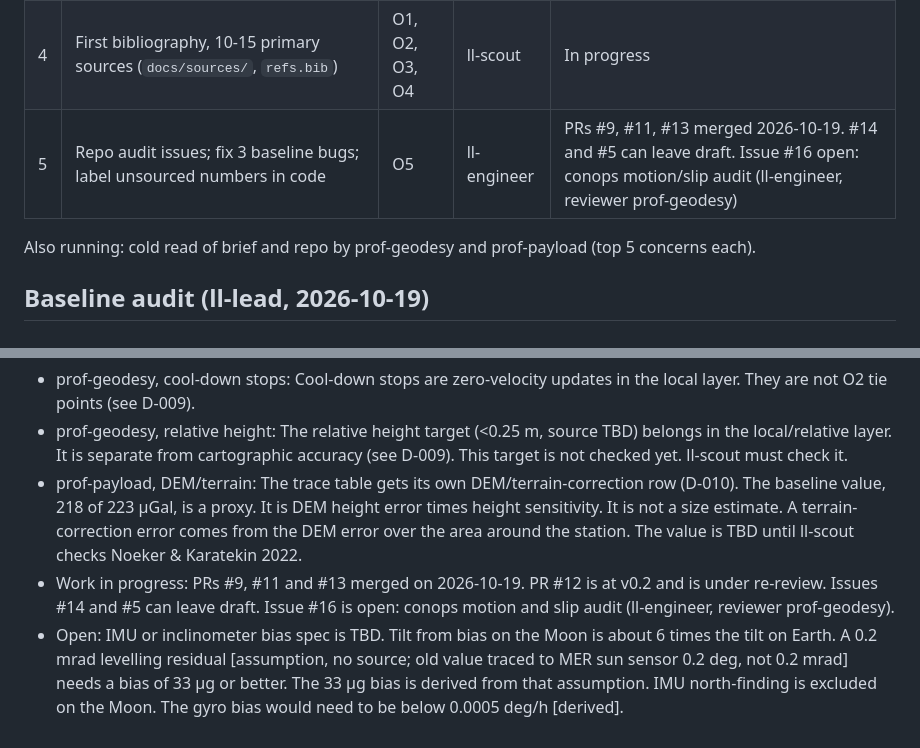
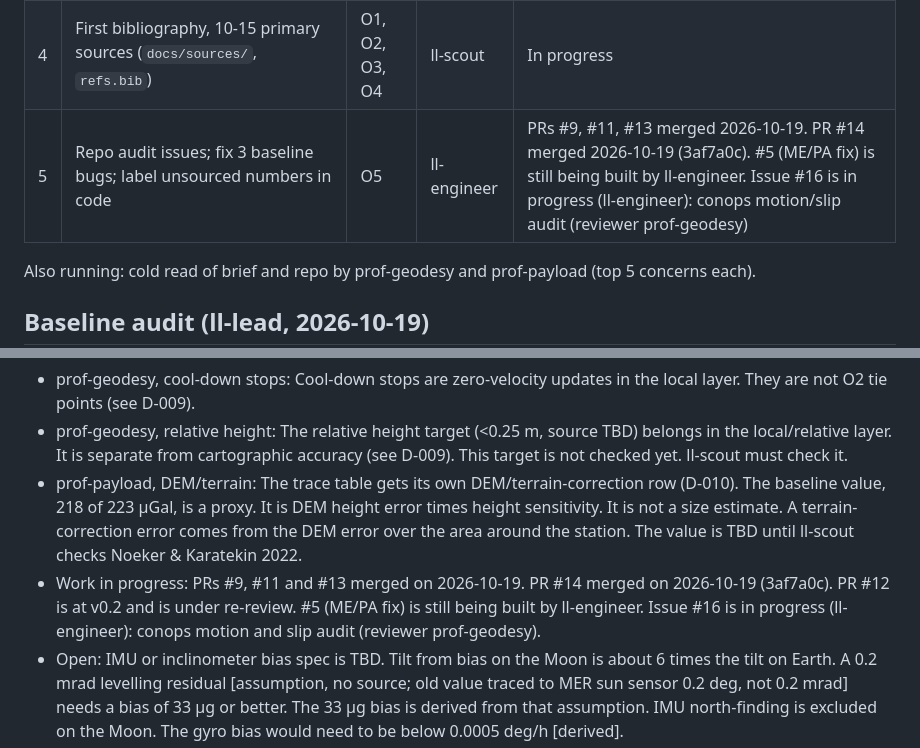
Before and after one commit to d33pk3rn3l/ll-positioning, a Markdown page: STATUS.md, 2 parts joined by grey strips. Drawn GitHub-style.

Commit message:
docs: correct #14/#5/#16 status and keep gate go/no-go with the PI
Co-authored-by: d33pk3rn3l <d33pk3rn3l@users.noreply.github.com>

```diff
--- a/STATUS.md
+++ b/STATUS.md
@@ -15,7 +15,7 @@ Kickoff. Benedikt said GO on 2026-10-19. Next gate: G1 (frame and requirements).
 | 2 | Frame and state definition note (`docs/frames.md`) | O1 | ll-lead | PR #12 v0.2 under re-review |
 | 3 | Trace table skeleton (`docs/requirements-trace.md`) with layer, time-scale and "needs ~10x?" columns | O3 | ll-lead | PR #12 v0.2 under re-review |
 | 4 | First bibliography, 10-15 primary sources (`docs/sources/`, `refs.bib`) | O1, O2, O3, O4 | ll-scout | In progress |
-| 5 | Repo audit issues; fix 3 baseline bugs; label unsourced numbers in code | O5 | ll-engineer | PRs #9, #11, #13 merged 2026-10-19. #14 and #5 can leave draft. Issue #16 open: conops motion/slip audit (ll-engineer, reviewer prof-geodesy) |
+| 5 | Repo audit issues; fix 3 baseline bugs; label unsourced numbers in code | O5 | ll-engineer | PRs #9, #11, #13 merged 2026-10-19. PR #14 merged 2026-10-19 (3af7a0c). #5 (ME/PA fix) is still being built by ll-engineer. Issue #16 is in progress (ll-engineer): conops motion/slip audit (reviewer prof-geodesy) |
 
 Also running: cold read of brief and repo by prof-geodesy and prof-payload
 (top 5 concerns each).
@@ -37,7 +37,7 @@ Also running: cold read of brief and repo by prof-geodesy and prof-payload
 - prof-geodesy, cool-down stops: Cool-down stops are zero-velocity updates in the local layer. They are not O2 tie points (see D-009).
 - prof-geodesy, relative height: The relative height target (<0.25 m, source TBD) belongs in the local/relative layer. It is separate from cartographic accuracy (see D-009). This target is not checked yet. ll-scout must check it.
 - prof-payload, DEM/terrain: The trace table gets its own DEM/terrain-correction row (D-010). The baseline value, 218 of 223 µGal, is a proxy. It is DEM height error times height sensitivity. It is not a size estimate. A terrain-correction error comes from the DEM error over the area around the station. The value is TBD until ll-scout checks Noeker & Karatekin 2022.
-- Work in progress: PRs #9, #11 and #13 merged on 2026-10-19. PR #12 is at v0.2 and is under re-review. Issues #14 and #5 can leave draft. Issue #16 is open: conops motion and slip audit (ll-engineer, reviewer prof-geodesy).
+- Work in progress: PRs #9, #11 and #13 merged on 2026-10-19. PR #14 merged on 2026-10-19 (3af7a0c). PR #12 is at v0.2 and is under re-review. #5 (ME/PA fix) is still being built by ll-engineer. Issue #16 is in progress (ll-engineer): conops motion and slip audit (reviewer prof-geodesy).
 - Open: IMU or inclinometer bias spec is TBD. Tilt from bias on the Moon is about 6 times the tilt on Earth. A 0.2 mrad levelling residual [assumption, no source; old value traced to MER sun sensor 0.2 deg, not 0.2 mrad] needs a bias of 33 µg or better. The 33 µg bias is derived from that assumption. IMU north-finding is excluded on the Moon. The gyro bias would need to be below 0.0005 deg/h [derived].
 - Open for Benedikt: Approve D-011 (spectrometer scope). Set the gate dates (Q3). Charter text is on main (PR #3, merged 2026-10-19). Platform (Q1) is closed by D-012.
 
```
Also changed, not shown: DECISIONS.md (+1 -1 lines).
